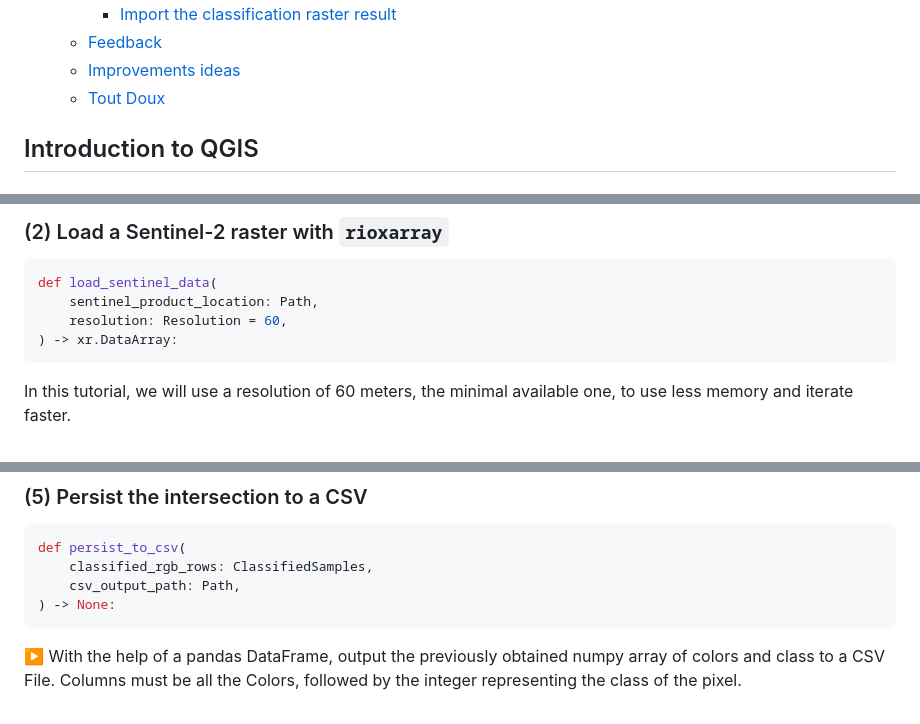
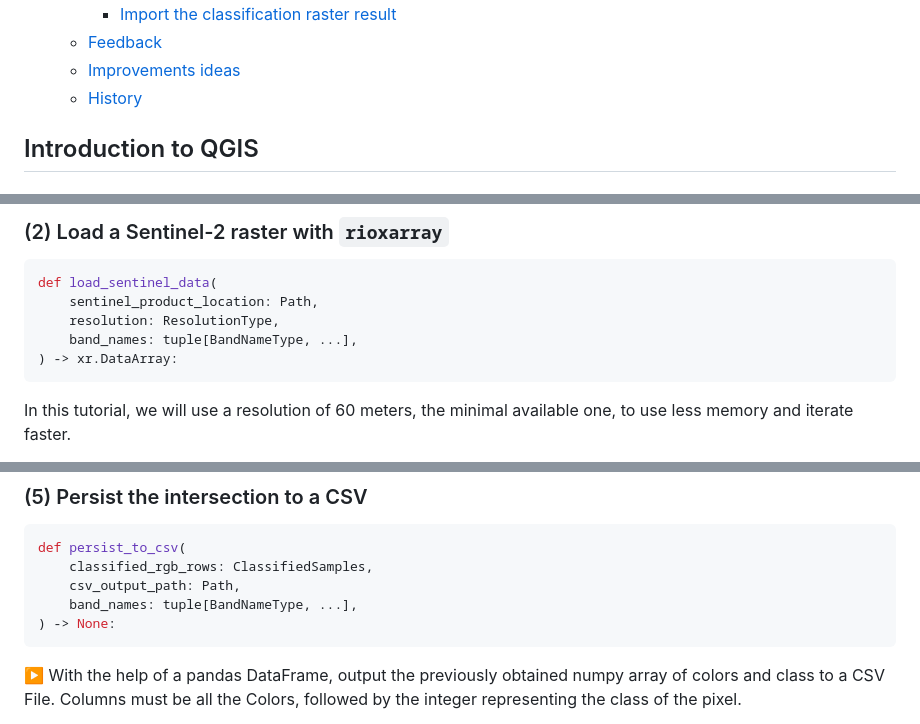
Before and after one commit to ARGANS/training-raster-clipper, a Markdown page: TUTORIAL.md, 3 parts joined by grey strips. GitHub-like rendering.

````diff
--- a/TUTORIAL.md
+++ b/TUTORIAL.md
@@ -62,7 +63,7 @@ Below is a preview of the result you will get, classifying water, farmland and f
     - [Import the classification raster result](#import-the-classification-raster-result)
   - [Feedback](#feedback)
   - [Improvements ideas](#improvements-ideas)
-  - [Tout Doux](#tout-doux)
+  - [History](#history)
 
 ## Introduction to QGIS
 
@@ -306,7 +321,8 @@ INFO:root:     id   class                                           geometry
 ```python
 def load_sentinel_data(
     sentinel_product_location: Path,
-    resolution: Resolution = 60,
+    resolution: ResolutionType,
+    band_names: tuple[BandNameType, ...],
 ) -> xr.DataArray:
 ```
 
@@ -464,6 +480,7 @@ INFO:root:array([[0.107 , 0.1152, 0.1041, 0.1073, 1.    ],
 def persist_to_csv(
     classified_rgb_rows: ClassifiedSamples,
     csv_output_path: Path,
+    band_names: tuple[BandNameType, ...],
 ) -> None:
 ```
 
````
Also changed, not shown: other parts of TUTORIAL.md (+27 -11 lines), docs/assets/images/d1d0eb3384351e6e083f94935ad94d5613f1e1e5f3b90b7639b75cd642041cd7.png (added), docs/assets/images/deb6d2fb4fd9154c915c055729456c1fd94b9a8e3ba8ce3a2dcac6a1db578012.png (added), 5 other files.
